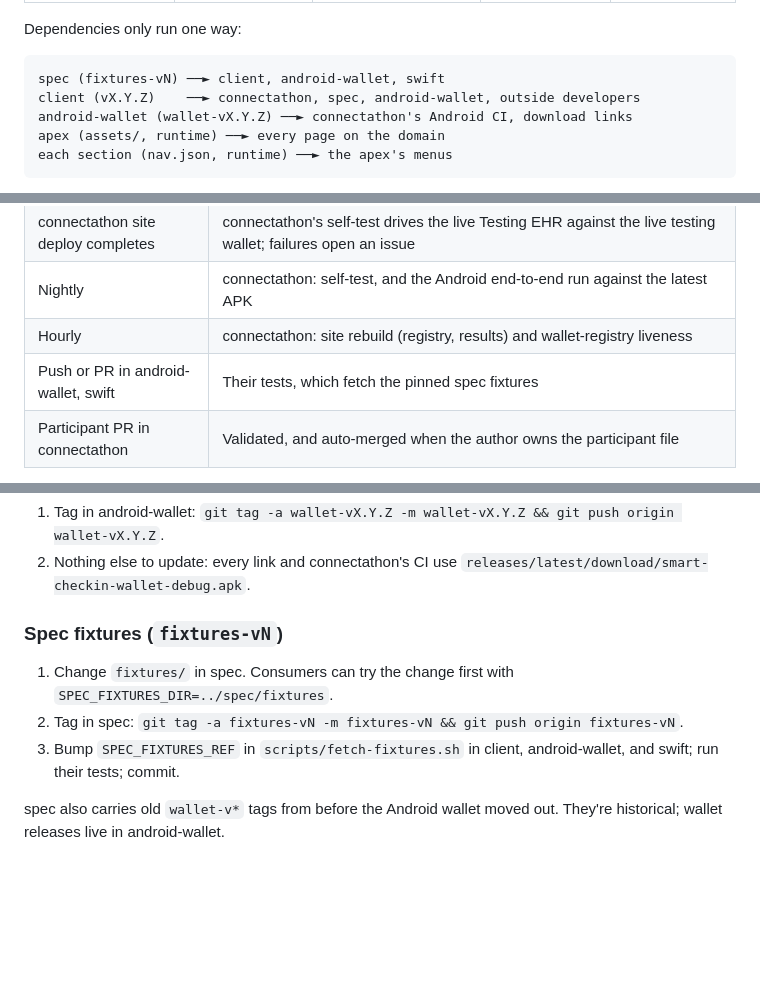
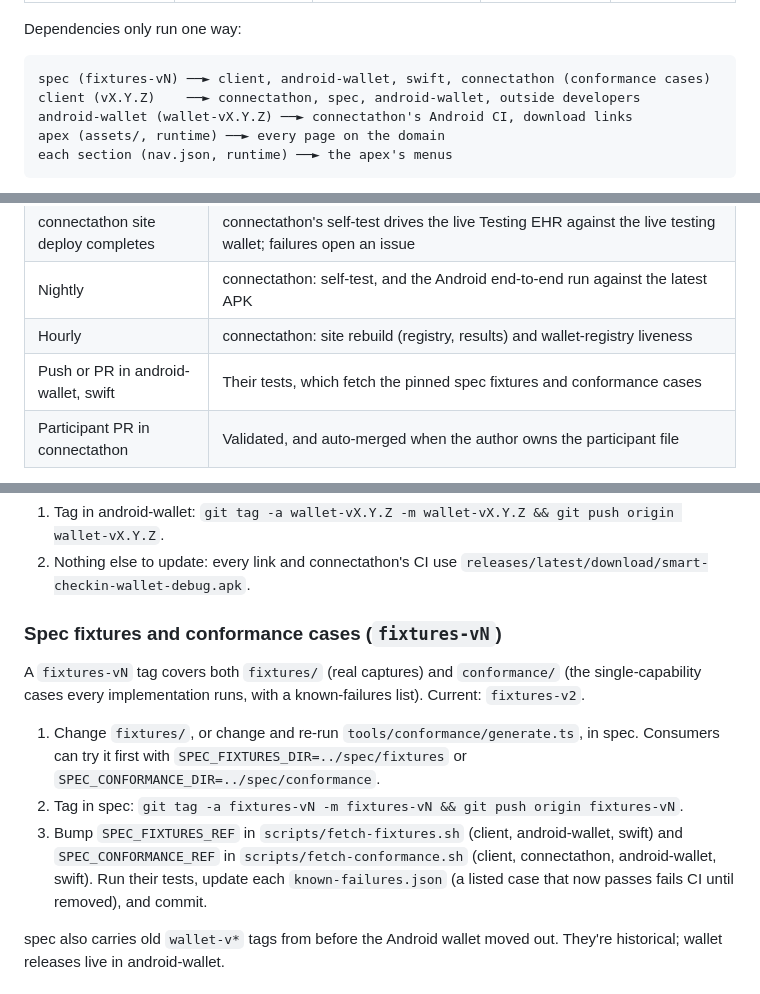
Before and after one commit to smart-health-checkin/smart-health-checkin.github.io, a Markdown page: MAINTAINING.md, 3 parts joined by grey strips. GitHub-like rendering; blank space fills up the shorter version.

Commit message:
MAINTAINING: fixtures-vN covers the conformance cases too; fixtures-v2 is current Co-Authored-By: Claude Opus 5.5 <noreply@anthropic.com> Claude-Session: https://claude.ai/code/session_01JoaybTAMdCKPNzWK1khZsw

````diff
--- a/MAINTAINING.md
+++ b/MAINTAINING.md
@@ -20,7 +20,7 @@ repositories.
 Dependencies only run one way:
 
 ```
-spec (fixtures-vN) ──► client, android-wallet, swift
+spec (fixtures-vN) ──► client, android-wallet, swift, connectathon (conformance cases)
 client (vX.Y.Z)    ──► connectathon, spec, android-wallet, outside developers
 android-wallet (wallet-vX.Y.Z) ──► connectathon's Android CI, download links
 apex (assets/, runtime) ──► every page on the domain
@@ -47,7 +47,7 @@ Nothing is shared by copying files between repos, and there are no submodules.
 | connectathon site deploy completes | connectathon's self-test drives the live Testing EHR against the live testing wallet; failures open an issue |
 | Nightly | connectathon: self-test, and the Android end-to-end run against the latest APK |
 | Hourly | connectathon: site rebuild (registry, results) and wallet-registry liveness |
-| Push or PR in android-wallet, swift | Their tests, which fetch the pinned spec fixtures |
+| Push or PR in android-wallet, swift | Their tests, which fetch the pinned spec fixtures and conformance cases |
 | Participant PR in connectathon | Validated, and auto-merged when the author owns the participant file |
 
 No workflow triggers another repository. A client or wallet release reaches a
@@ -77,13 +77,21 @@ so a missed pin shows up before deploy.
 2. Nothing else to update: every link and connectathon's CI use
    `releases/latest/download/smart-checkin-wallet-debug.apk`.
 
-### Spec fixtures (`fixtures-vN`)
+### Spec fixtures and conformance cases (`fixtures-vN`)
 
-1. Change `fixtures/` in spec. Consumers can try the change first with
-   `SPEC_FIXTURES_DIR=../spec/fixtures`.
+A `fixtures-vN` tag covers both `fixtures/` (real captures) and
+`conformance/` (the single-capability cases every implementation runs, with a
+known-failures list). Current: `fixtures-v2`.
+
+1. Change `fixtures/`, or change and re-run `tools/conformance/generate.ts`,
+   in spec. Consumers can try it first with `SPEC_FIXTURES_DIR=../spec/fixtures`
+   or `SPEC_CONFORMANCE_DIR=../spec/conformance`.
 2. Tag in spec: `git tag -a fixtures-vN -m fixtures-vN && git push origin fixtures-vN`.
-3. Bump `SPEC_FIXTURES_REF` in `scripts/fetch-fixtures.sh` in client,
-   android-wallet, and swift; run their tests; commit.
+3. Bump `SPEC_FIXTURES_REF` in `scripts/fetch-fixtures.sh` (client,
+   android-wallet, swift) and `SPEC_CONFORMANCE_REF` in
+   `scripts/fetch-conformance.sh` (client, connectathon, android-wallet,
+   swift). Run their tests, update each `known-failures.json` (a listed case
+   that now passes fails CI until removed), and commit.
 
 spec also carries old `wallet-v*` tags from before the Android wallet moved
 out. They're historical; wallet releases live in android-wallet.
````
